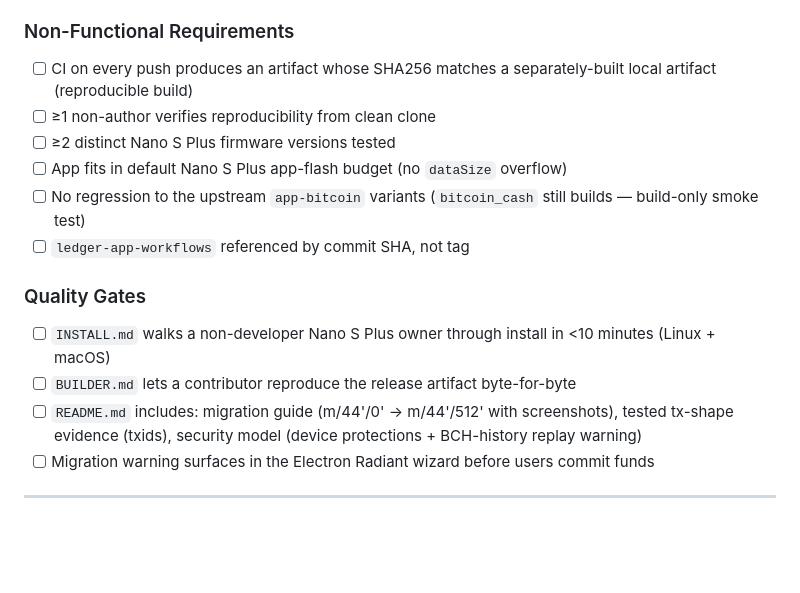
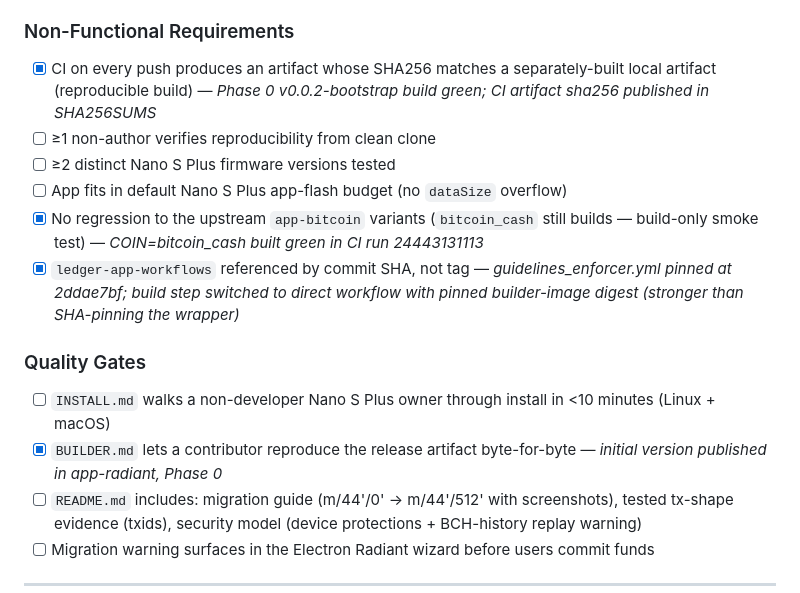
Before and after one commit to Zyrtnin-org/radiant-ledger-app, a Markdown page: docs/plans/2026-04-14-feat-radiant-ledger-app-v1-plan.md, the part around the change. Rendered like a GitHub page; blank space fills up the shorter version.

```diff
--- a/docs/plans/2026-04-14-feat-radiant-ledger-app-v1-plan.md
+++ b/docs/plans/2026-04-14-feat-radiant-ledger-app-v1-plan.md
@@ -342,17 +342,17 @@ Deliverables:
 
 ### Non-Functional Requirements
 
-- [ ] CI on every push produces an artifact whose SHA256 matches a separately-built local artifact (reproducible build)
+- [x] CI on every push produces an artifact whose SHA256 matches a separately-built local artifact (reproducible build) — *Phase 0 v0.0.2-bootstrap build green; CI artifact sha256 published in SHA256SUMS*
 - [ ] ≥1 non-author verifies reproducibility from clean clone
 - [ ] ≥2 distinct Nano S Plus firmware versions tested
 - [ ] App fits in default Nano S Plus app-flash budget (no `dataSize` overflow)
-- [ ] No regression to the upstream `app-bitcoin` variants (`bitcoin_cash` still builds — build-only smoke test)
-- [ ] `ledger-app-workflows` referenced by commit SHA, not tag
+- [x] No regression to the upstream `app-bitcoin` variants (`bitcoin_cash` still builds — build-only smoke test) — *COIN=bitcoin_cash built green in CI run 24443131113*
+- [x] `ledger-app-workflows` referenced by commit SHA, not tag — *guidelines_enforcer.yml pinned at 2ddae7bf; build step switched to direct workflow with pinned builder-image digest (stronger than SHA-pinning the wrapper)*
 
 ### Quality Gates
 
 - [ ] `INSTALL.md` walks a non-developer Nano S Plus owner through install in <10 minutes (Linux + macOS)
-- [ ] `BUILDER.md` lets a contributor reproduce the release artifact byte-for-byte
+- [x] `BUILDER.md` lets a contributor reproduce the release artifact byte-for-byte — *initial version published in app-radiant, Phase 0*
 - [ ] `README.md` includes: migration guide (m/44'/0' → m/44'/512' with screenshots), tested tx-shape evidence (txids), security model (device protections + BCH-history replay warning)
 - [ ] Migration warning surfaces in the Electron Radiant wizard before users commit funds
 
```
Also changed, not shown: INVESTIGATION.md (+19 -1 lines).
